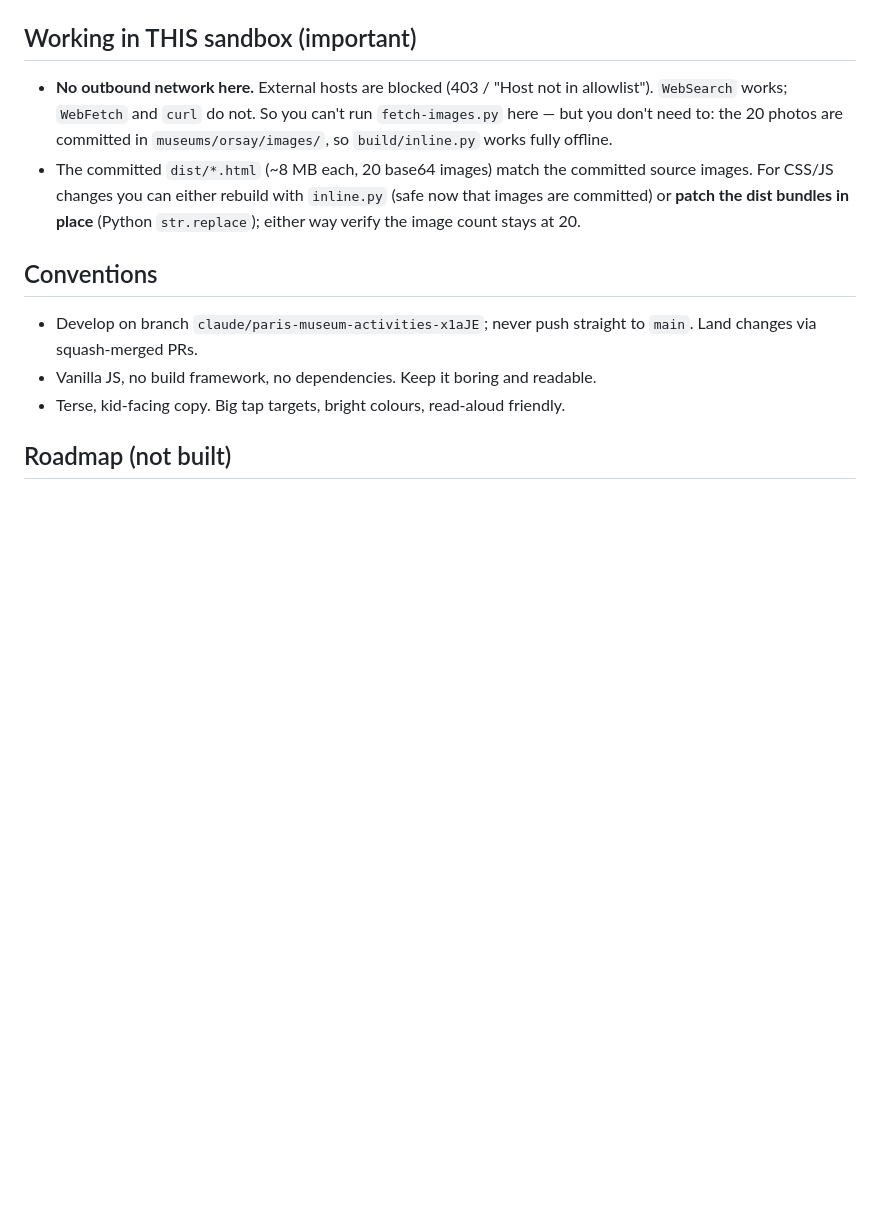
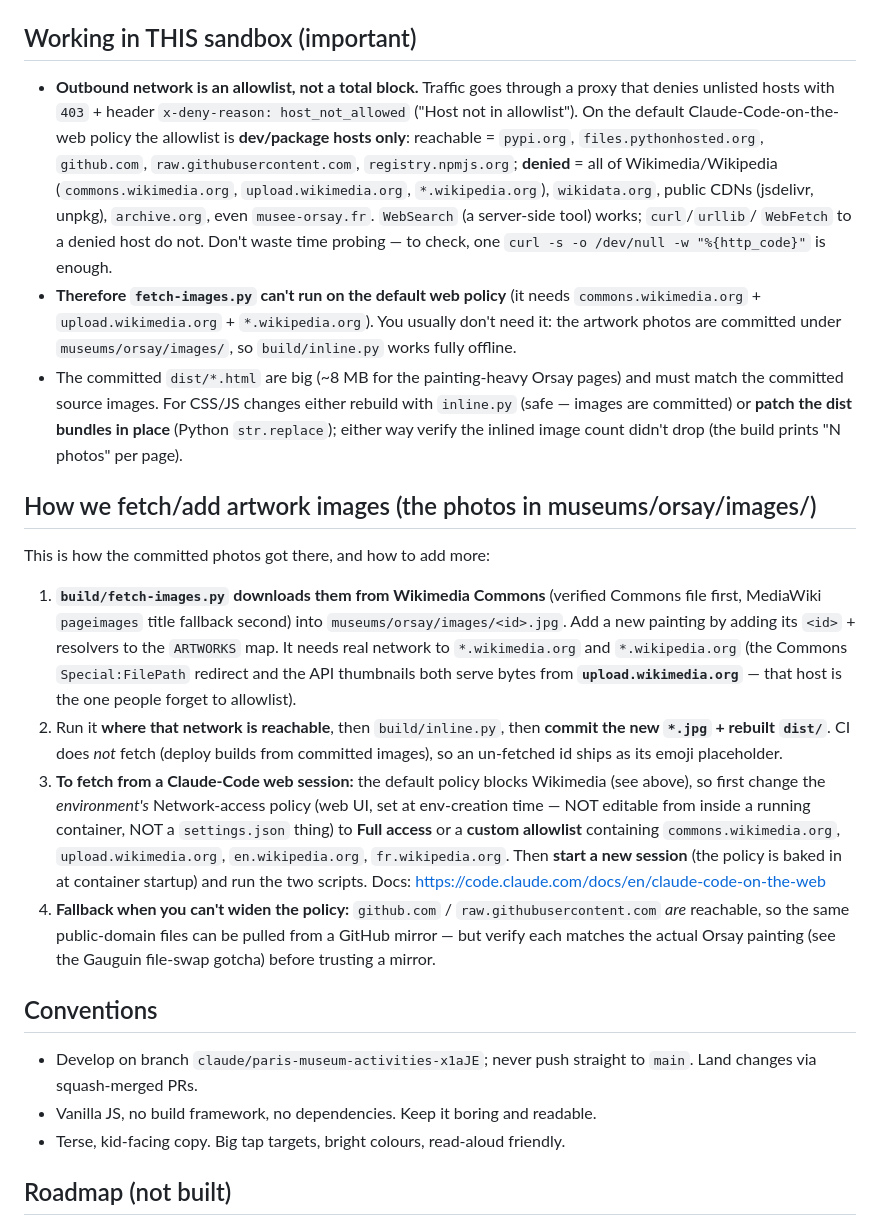
Before and after one commit to ahorning/orsay-can-you-see, a Markdown page: CLAUDE.md, the part around the change. GitHub-like rendering; blank space fills up the shorter version.

Commit message:
Document the image-fetch network policy in project memory
Capture how museums/orsay/images/ photos are obtained and why fetch-images.py
can't run on the default Claude-Code-on-the-web policy:
- the sandbox network is an allowlist (dev/package hosts only); Wikimedia is
  denied with x-deny-reason: host_not_allowed.
- to fetch, widen the environment's network policy to allow
  commons/upload.wikimedia.org + *.wikipedia.org, then start a new session.
- note that upload.wikimedia.org is the host the Commons/API redirects serve
  bytes from, and the github raw mirror fallback.

```diff
--- a/CLAUDE.md
+++ b/CLAUDE.md
@@ -89,14 +89,52 @@ python3 build/inline.py         # → dist/*.html (+ PWA manifest, sw, icons)
 Pushing to `main` auto-builds and publishes via GitHub Actions.
 
 ## Working in THIS sandbox (important)
-- **No outbound network here.** External hosts are blocked (403 / "Host not in
-  allowlist"). `WebSearch` works; `WebFetch` and `curl` do not. So you can't run
-  `fetch-images.py` here — but you don't need to: the 20 photos are committed in
+- **Outbound network is an allowlist, not a total block.** Traffic goes through a
+  proxy that denies unlisted hosts with `403` + header `x-deny-reason:
+  host_not_allowed` ("Host not in allowlist"). On the default Claude-Code-on-the-
+  web policy the allowlist is **dev/package hosts only**: reachable =
+  `pypi.org`, `files.pythonhosted.org`, `github.com`, `raw.githubusercontent.com`,
+  `registry.npmjs.org`; **denied** = all of Wikimedia/Wikipedia
+  (`commons.wikimedia.org`, `upload.wikimedia.org`, `*.wikipedia.org`),
+  `wikidata.org`, public CDNs (jsdelivr, unpkg), `archive.org`, even
+  `musee-orsay.fr`. `WebSearch` (a server-side tool) works; `curl`/`urllib`/
+  `WebFetch` to a denied host do not. Don't waste time probing — to check, one
+  `curl -s -o /dev/null -w "%{http_code}"` is enough.
+- **Therefore `fetch-images.py` can't run on the default web policy** (it needs
+  `commons.wikimedia.org` + `upload.wikimedia.org` + `*.wikipedia.org`). You
+  usually don't need it: the artwork photos are committed under
   `museums/orsay/images/`, so `build/inline.py` works fully offline.
-- The committed `dist/*.html` (~8 MB each, 20 base64 images) match the committed
-  source images. For CSS/JS changes you can either rebuild with `inline.py`
-  (safe now that images are committed) or **patch the dist bundles in place**
-  (Python `str.replace`); either way verify the image count stays at 20.
+- The committed `dist/*.html` are big (~8 MB for the painting-heavy Orsay pages)
+  and must match the committed source images. For CSS/JS changes either rebuild
+  with `inline.py` (safe — images are committed) or **patch the dist bundles in
+  place** (Python `str.replace`); either way verify the inlined image count
+  didn't drop (the build prints "N photos" per page).
+
+## How we fetch/add artwork images (the photos in museums/orsay/images/)
+This is how the committed photos got there, and how to add more:
+1. **`build/fetch-images.py` downloads them from Wikimedia Commons** (verified
+   Commons file first, MediaWiki `pageimages` title fallback second) into
+   `museums/orsay/images/<id>.jpg`. Add a new painting by adding its `<id>` +
+   resolvers to the `ARTWORKS` map. It needs real network to `*.wikimedia.org`
+   and `*.wikipedia.org` (the Commons `Special:FilePath` redirect and the API
+   thumbnails both serve bytes from **`upload.wikimedia.org`** — that host is the
+   one people forget to allowlist).
+2. Run it **where that network is reachable**, then `build/inline.py`, then
+   **commit the new `*.jpg` + rebuilt `dist/`**. CI does *not* fetch (deploy
+   builds from committed images), so an un-fetched id ships as its emoji
+   placeholder.
+3. **To fetch from a Claude-Code web session:** the default policy blocks
+   Wikimedia (see above), so first change the *environment's* Network-access
+   policy (web UI, set at env-creation time — NOT editable from inside a running
+   container, NOT a `settings.json` thing) to **Full access** or a **custom
+   allowlist** containing `commons.wikimedia.org`, `upload.wikimedia.org`,
+   `en.wikipedia.org`, `fr.wikipedia.org`. Then **start a new session** (the
+   policy is baked in at container startup) and run the two scripts.
+   Docs: https://code.claude.com/docs/en/claude-code-on-the-web
+4. **Fallback when you can't widen the policy:** `github.com` /
+   `raw.githubusercontent.com` *are* reachable, so the same public-domain files
+   can be pulled from a GitHub mirror — but verify each matches the actual Orsay
+   painting (see the Gauguin file-swap gotcha) before trusting a mirror.
 
 ## Conventions
 - Develop on branch `claude/paris-museum-activities-x1aJE`; never push straight to
```
